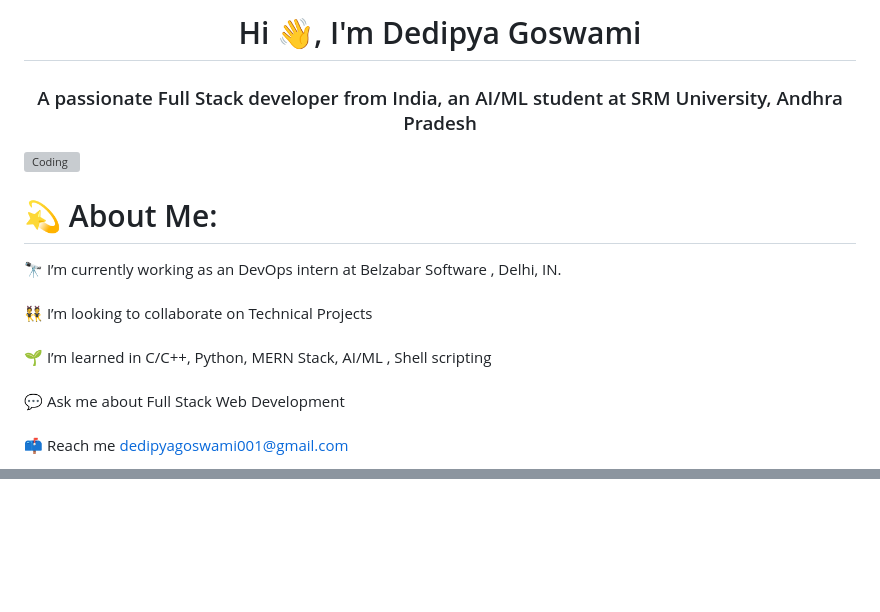
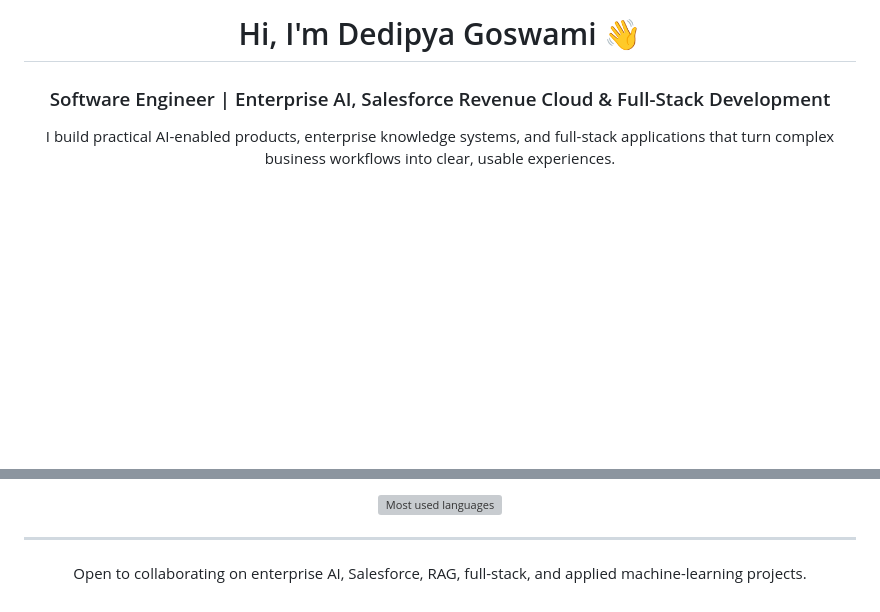
Before and after one commit to dedipya001/dedipya001, a Markdown page: README.md, 2 parts joined by grey strips. Rendered like a GitHub page; blank space fills up the shorter version; grey boxes are pictures that could not be loaded.

Commit message:
Update profile README

```diff
--- a/README.md
+++ b/README.md
@@ -1,7 +1,7 @@
-<h1 align="center">Hi 👋, I'm Dedipya Goswami</h1>
-<h3 align="center">A passionate Full Stack developer from India, an AI/ML student at SRM University, Andhra Pradesh</h3>
-<img align="right" alt="Coding" width="400" src="https://media.giphy.com/media/bGgsc5mWoryfgKBx1u/giphy.gif">
+<h1 align="center">Hi, I'm Dedipya Goswami 👋</h1>
+<h3 align="center">Software Engineer | Enterprise AI, Salesforce Revenue Cloud & Full-Stack Development</h3>
 
- # 💫 About Me:
-🔭 I’m currently working as an DevOps intern at Belzabar Software , Delhi, IN. <br><br>👯 I’m looking to collaborate on Technical Projects<br><br>🌱 I’m learned in C/C++, Python, MERN Stack, AI/ML , Shell scripting <br><br>💬 Ask me about Full Stack Web Development<br><br>📫 Reach me dedipyagoswami001@gmail.com<br>
+<p align="center">
+  I build practical AI-enabled products, enterprise knowledge systems, and full-stack applications that turn complex business workflows into clear, usable experiences.
+</p>
 
@@ -32,0 +90,9 @@
+<p align="center">
+  <img src="https://github-readme-stats.vercel.app/api/top-langs/?username=dedipya001&layout=compact&langs_count=8" alt="Most used languages" />
+</p>
+
+---
+
+<p align="center">
+  Open to collaborating on enterprise AI, Salesforce, RAG, full-stack, and applied machine-learning projects.
+</p>
```
Also changed, not shown: other parts of README.md (+79 -22 lines).
